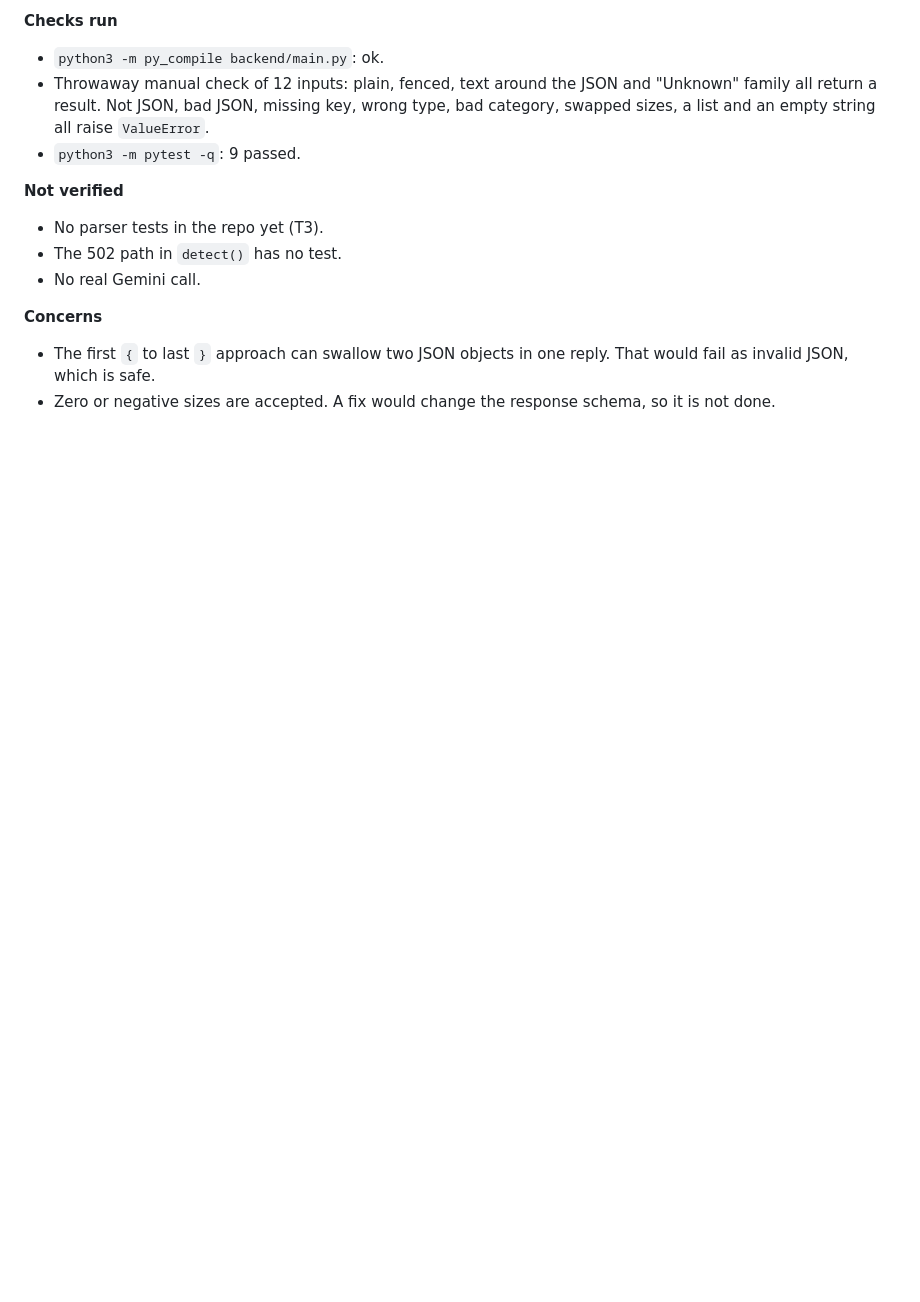
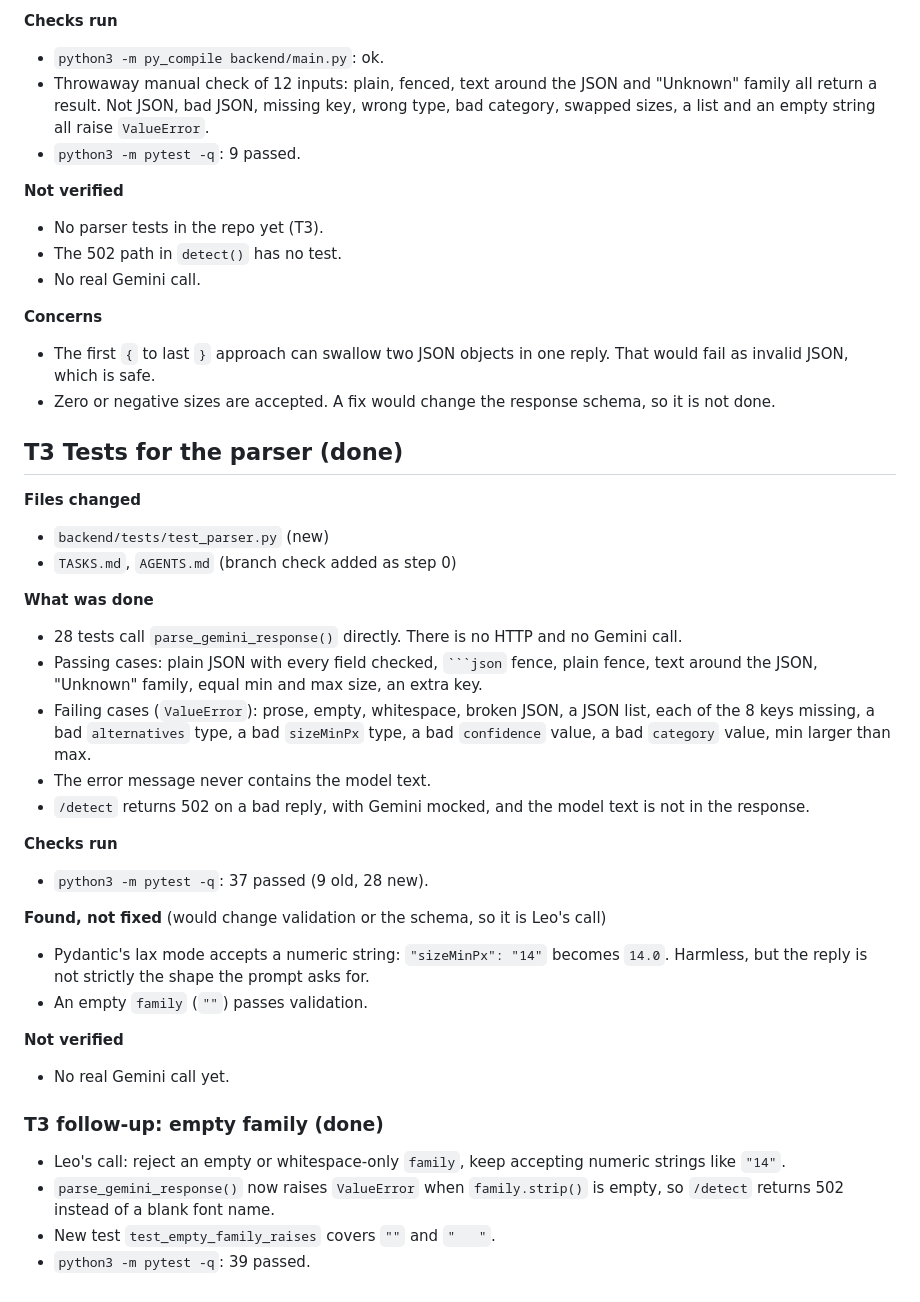
Before and after one commit to LeoHeinn/FontFinder, a Markdown page: progress.md, the part around the change. Rendered like a GitHub page; blank space fills up the shorter version.

Commit message:
Add T3 tests for parse_gemini_response() and update validation logic

`````diff
--- a/progress.md
+++ b/progress.md
@@ -71,3 +71,32 @@ One section per finished task, newest last.
 **Concerns**
 - The first `{` to last `}` approach can swallow two JSON objects in one reply. That would fail as invalid JSON, which is safe.
 - Zero or negative sizes are accepted. A fix would change the response schema, so it is not done.
+
+## T3 Tests for the parser (done)
+
+**Files changed**
+- `backend/tests/test_parser.py` (new)
+- `TASKS.md`, `AGENTS.md` (branch check added as step 0)
+
+**What was done**
+- 28 tests call `parse_gemini_response()` directly. There is no HTTP and no Gemini call.
+- Passing cases: plain JSON with every field checked, ```` ```json ```` fence, plain fence, text around the JSON, "Unknown" family, equal min and max size, an extra key.
+- Failing cases (`ValueError`): prose, empty, whitespace, broken JSON, a JSON list, each of the 8 keys missing, a bad `alternatives` type, a bad `sizeMinPx` type, a bad `confidence` value, a bad `category` value, min larger than max.
+- The error message never contains the model text.
+- `/detect` returns 502 on a bad reply, with Gemini mocked, and the model text is not in the response.
+
+**Checks run**
+- `python3 -m pytest -q`: 37 passed (9 old, 28 new).
+
+**Found, not fixed** (would change validation or the schema, so it is Leo's call)
+- Pydantic's lax mode accepts a numeric string: `"sizeMinPx": "14"` becomes `14.0`. Harmless, but the reply is not strictly the shape the prompt asks for.
+- An empty `family` (`""`) passes validation.
+
+**Not verified**
+- No real Gemini call yet.
+
+### T3 follow-up: empty family (done)
+- Leo's call: reject an empty or whitespace-only `family`, keep accepting numeric strings like `"14"`.
+- `parse_gemini_response()` now raises `ValueError` when `family.strip()` is empty, so `/detect` returns 502 instead of a blank font name.
+- New test `test_empty_family_raises` covers `""` and `"   "`.
+- `python3 -m pytest -q`: 39 passed.
`````
